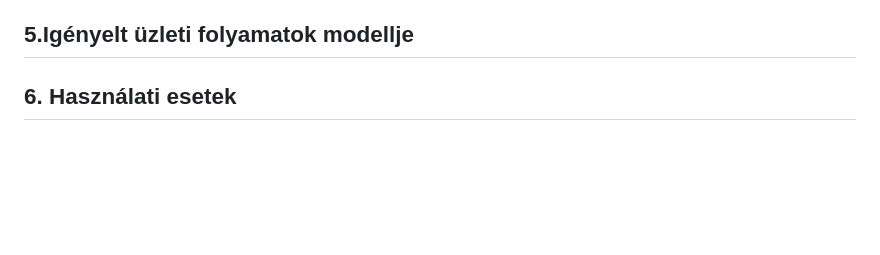
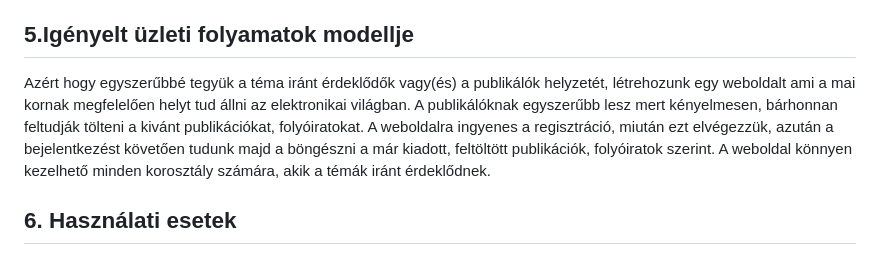
Before and after one commit to ekeamiowner/AMI, a Markdown page: docs/Funckionális specifikáció.md, the part around the change. Drawn GitHub-style; blank space fills up the shorter version.

Commit message:
added required business processes

```diff
--- a/docs/Funckionális specifikáció.md
+++ b/docs/Funckionális specifikáció.md
@@ -24,7 +24,7 @@ A mai világban már az idő nagyon sok mindent befolyásol. Manapság már mind
 
 
 ## 5.Igényelt üzleti folyamatok modellje
-
+Azért hogy egyszerűbbé tegyük a téma iránt érdeklődők vagy(és) a publikálók helyzetét, létrehozunk egy weboldalt ami a mai kornak megfelelően helyt tud állni az elektronikai világban. A publikálóknak egyszerűbb lesz mert kényelmesen, bárhonnan feltudják tölteni a kivánt publikációkat, folyóiratokat. A weboldalra ingyenes a regisztráció, miután ezt elvégezzük, azután a bejelentkezést követően tudunk majd a böngészni a már kiadott, feltöltött publikációk, folyóiratok szerint. A weboldal könnyen kezelhető minden korosztály számára, akik a témák iránt érdeklődnek.
 
 
 ## 6. Használati esetek
```
